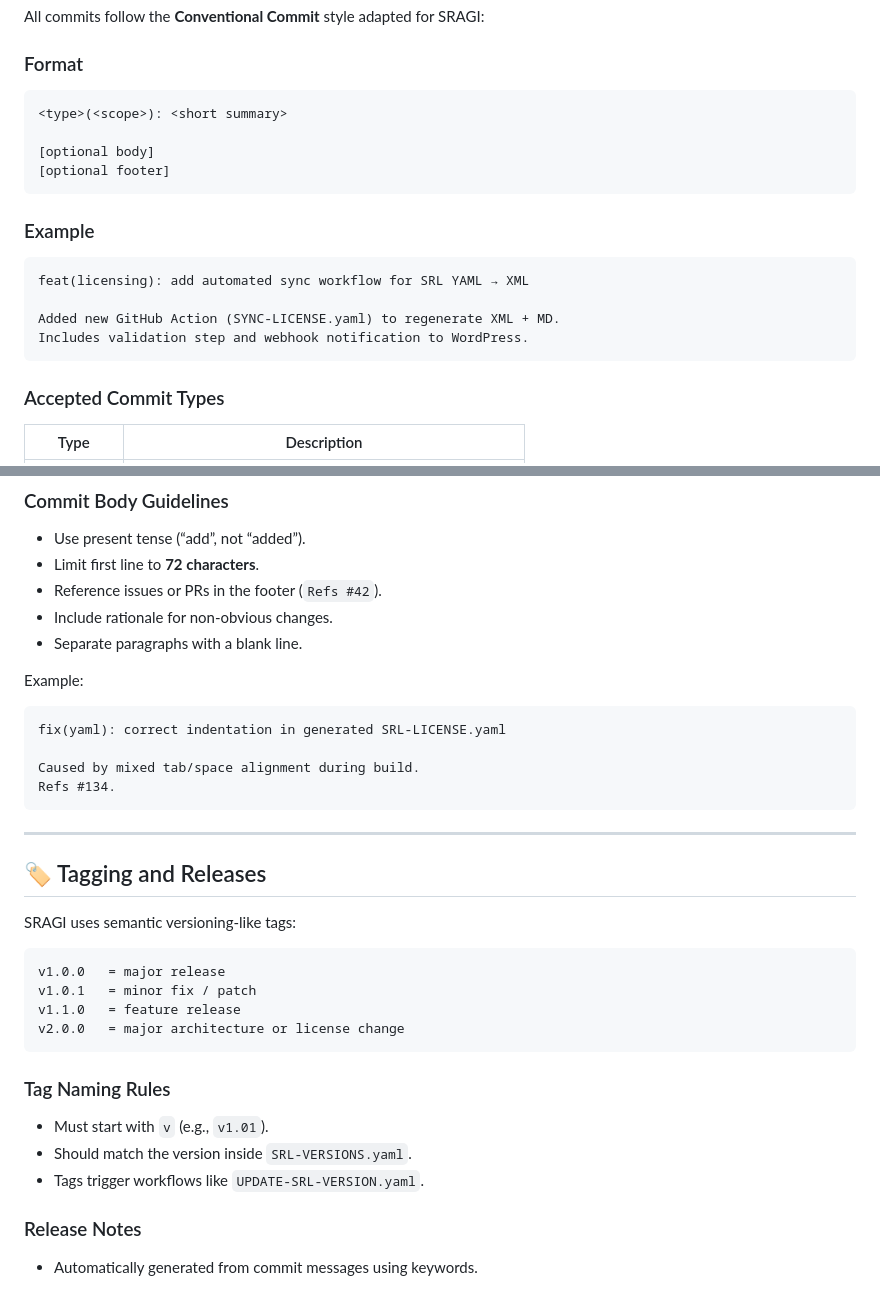
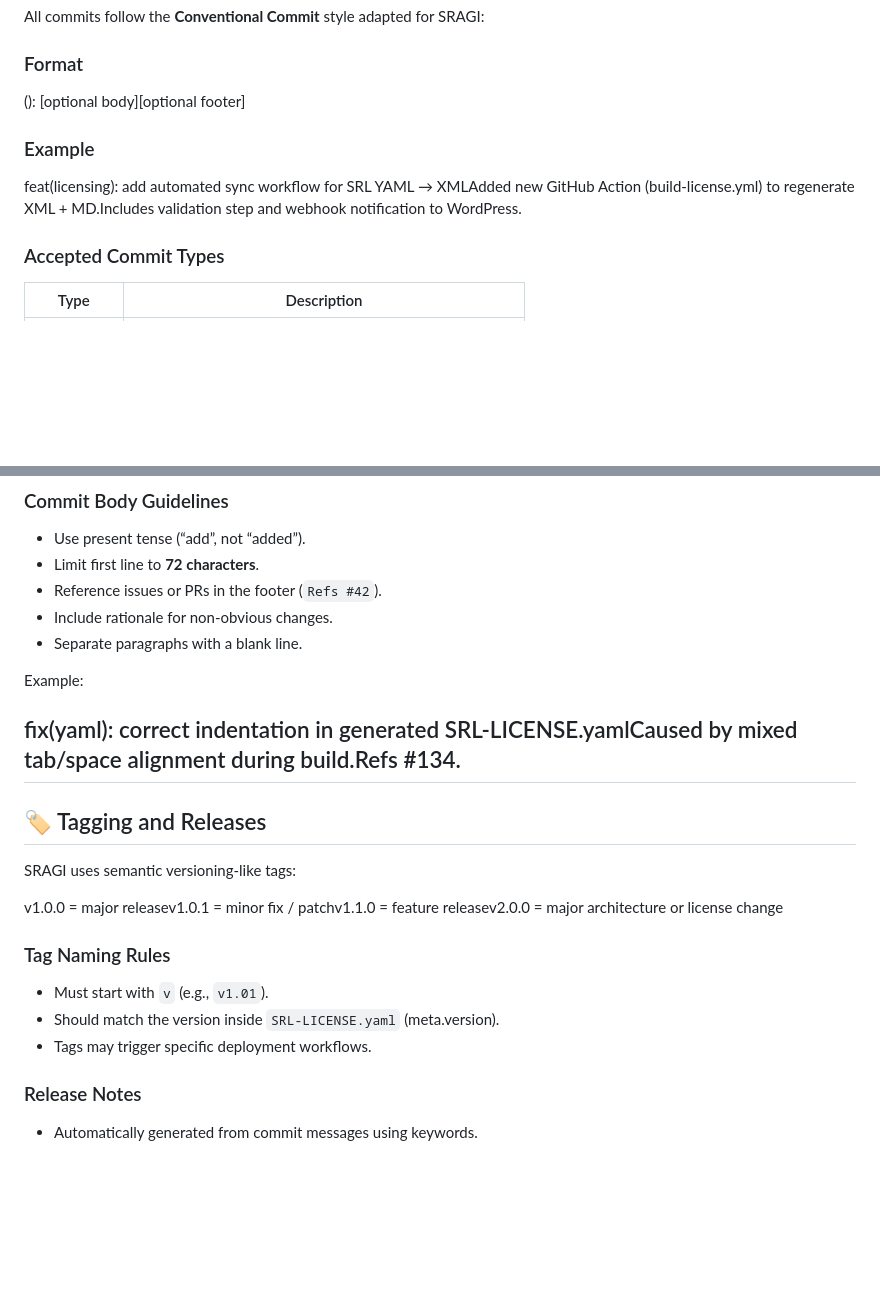
Before and after one commit to Project2040/sragi.org, a Markdown page: docs/SRAGI-GIT-STANDARDS.md, 2 parts joined by grey strips. Rendered like a GitHub page; blank space fills up the shorter version.

````diff
--- a/docs/SRAGI-GIT-STANDARDS.md
+++ b/docs/SRAGI-GIT-STANDARDS.md
@@ -50,22 +50,10 @@ All commits follow the **Conventional Commit** style adapted for SRAGI:
 
 ### Format
 
-```
-<type>(<scope>): <short summary>
-
-[optional body]
-[optional footer]
-```
-
+<type>(<scope>): <short summary>[optional body][optional footer]
 ### Example
 
-```
-feat(licensing): add automated sync workflow for SRL YAML → XML
-
-Added new GitHub Action (SYNC-LICENSE.yaml) to regenerate XML + MD.
-Includes validation step and webhook notification to WordPress.
-```
-
+feat(licensing): add automated sync workflow for SRL YAML → XMLAdded new GitHub Action (build-license.yml) to regenerate XML + MD.Includes validation step and webhook notification to WordPress.
 ### Accepted Commit Types
 
 | Type       | Description                                            |
@@ -91,31 +79,19 @@ Includes validation step and webhook notification to WordPress.
 
 Example:
 
-```
-fix(yaml): correct indentation in generated SRL-LICENSE.yaml
-
-Caused by mixed tab/space alignment during build.
-Refs #134.
-```
-
+fix(yaml): correct indentation in generated SRL-LICENSE.yamlCaused by mixed tab/space alignment during build.Refs #134.
 ---
 
 ## 🏷️ Tagging and Releases
 
 SRAGI uses semantic versioning-like tags:
 
-```
-v1.0.0   = major release
-v1.0.1   = minor fix / patch
-v1.1.0   = feature release
-v2.0.0   = major architecture or license change
-```
-
+v1.0.0   = major releasev1.0.1   = minor fix / patchv1.1.0   = feature releasev2.0.0   = major architecture or license change
 ### Tag Naming Rules
 
 * Must start with `v` (e.g., `v1.01`).
-* Should match the version inside `SRL-VERSIONS.yaml`.
-* Tags trigger workflows like `UPDATE-SRL-VERSION.yaml`.
+* Should match the version inside `SRL-LICENSE.yaml` (meta.version).
+* Tags may trigger specific deployment workflows.
 
 ### Release Notes
 
````
Also changed, not shown: other parts of docs/SRAGI-GIT-STANDARDS.md (+10 -96 lines).
